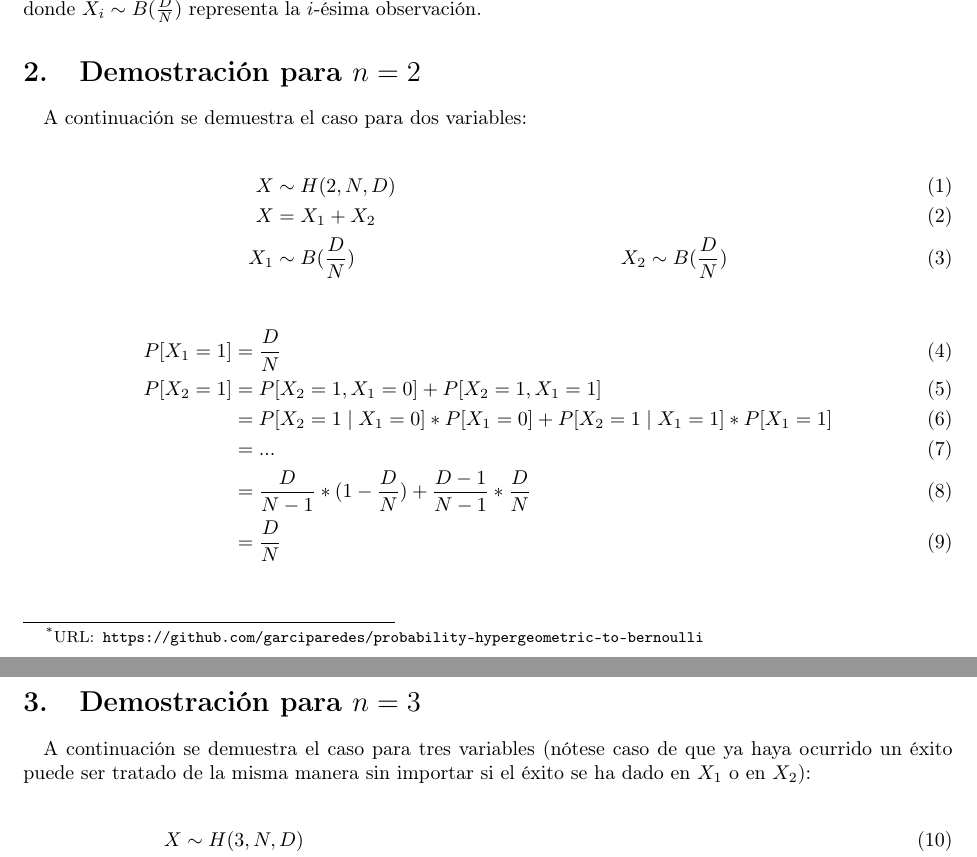
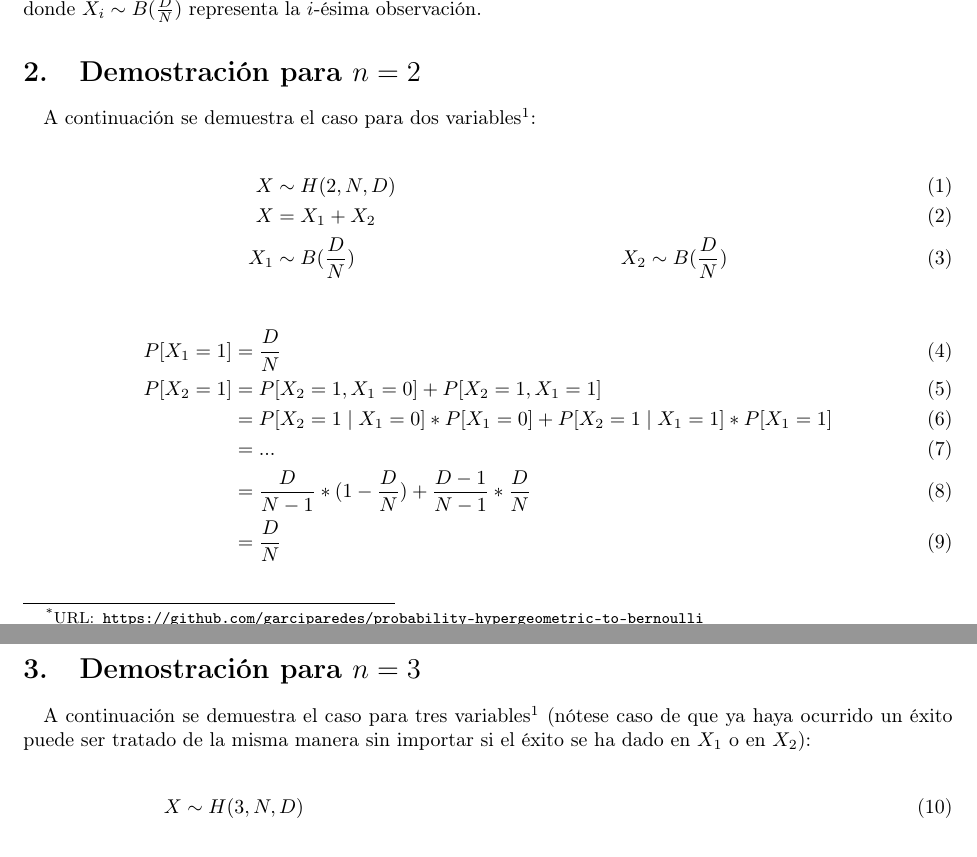
Before and after one commit to garciparedes/probability-hypergeometric-to-bernoulli, a LaTeX document (article.tex, which reads mystyle.sty): two parts of pages 1 and 2 of 2, joined at a grey line, cut so that both start at the same text. Compiled offline with pdfLaTeX.

Commit message:
Added WolframAlpha explanation

```diff
--- a/article.tex
+++ b/article.tex
@@ -29,7 +29,7 @@
   \label{sec:demostration_1}
 
     \paragraph{}
-    A continuación se demuestra el caso para dos variables:
+    A continuación se demuestra el caso para dos variables\footnote{\label{note1}El proceso de simplificación de cálculo simbólico se ha realizado a través de la plataforma \emph{Wolfram Alpha}.}:
 
     \begin{align}
       X   &\sim H(2, N, D) \\
@@ -51,7 +51,7 @@
   \label{sec:demostration_1}
 
   \paragraph{}
-  A continuación se demuestra el caso para tres variables (nótese caso de que ya haya ocurrido un éxito puede ser tratado de la misma manera sin importar si el éxito se ha dado en $X_1$ o en $X_2$):
+  A continuación se demuestra el caso para tres variables\footref{note1} (nótese caso de que ya haya ocurrido un éxito puede ser tratado de la misma manera sin importar si el éxito se ha dado en $X_1$ o en $X_2$):
 
   \begin{align}
     X   &\sim H(3, N, D)   \\
--- a/mystyle.sty
+++ b/mystyle.sty
@@ -17,3 +17,4 @@
 \usepackage[hidelinks]{hyperref}
 \usepackage{tikz}
 \usepackage{pgfplots}
+\usepackage{scrextend}
```
Also changed, not shown: article.pdf.
